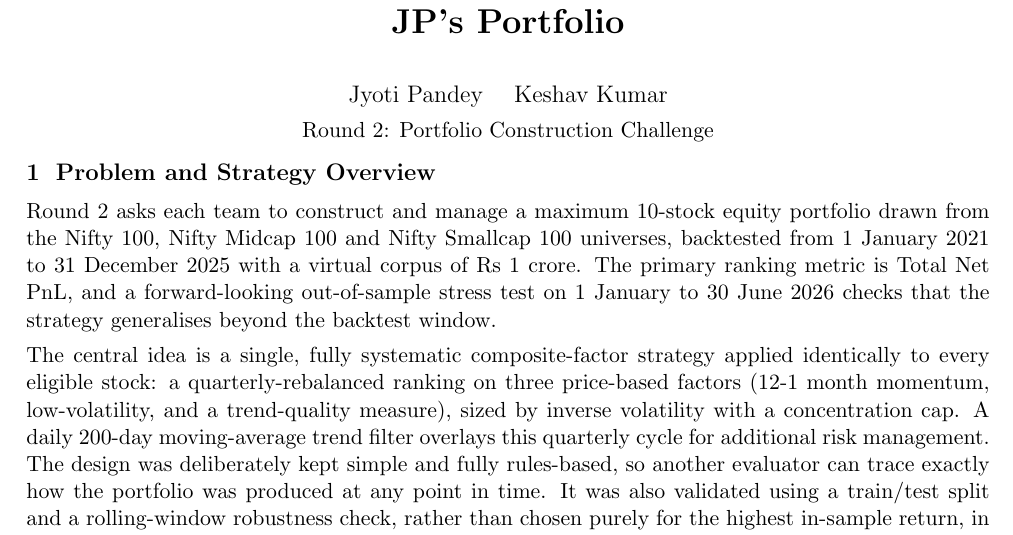
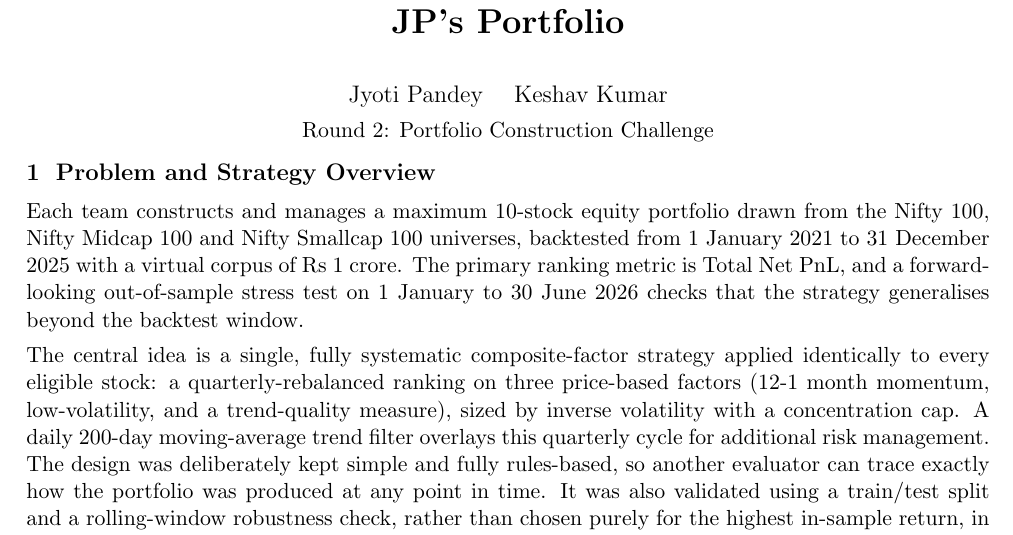
Before and after one commit to Kumar20-21/Finesse_x_IITB-Citadel_Lab_Portfolio_Challenge, a LaTeX document (report/report.tex): part of page 1 of 5, cut so that both start at the same text. Compiled offline with pdfLaTeX.

Commit message:
Reword opening sentence to 'Each team constructs and manages...'

```diff
--- a/report/report.tex
+++ b/report/report.tex
@@ -27,7 +27,7 @@
 
 \section{Problem and Strategy Overview}
 
-Round 2 asks each team to construct and manage a maximum 10-stock equity portfolio drawn from
+Each team constructs and manages a maximum 10-stock equity portfolio drawn from
 the Nifty 100, Nifty Midcap 100 and Nifty Smallcap 100 universes, backtested from 1 January 2021
 to 31 December 2025 with a virtual corpus of Rs 1 crore. The primary ranking metric is Total Net
 PnL, and a forward-looking out-of-sample stress test on 1 January to 30 June 2026 checks that the
```
Also changed, not shown: report/report.pdf.
